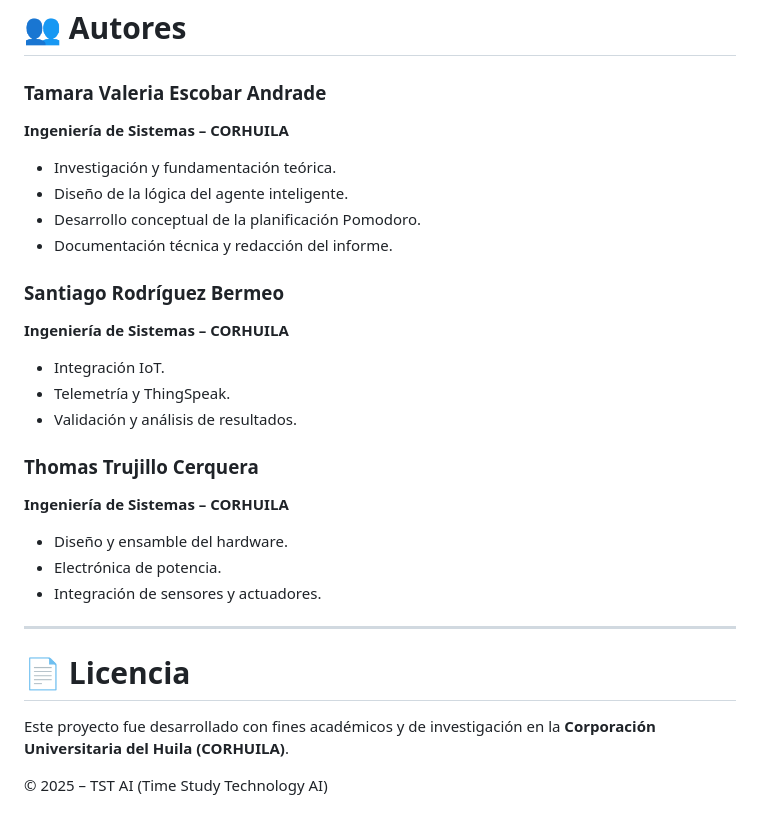
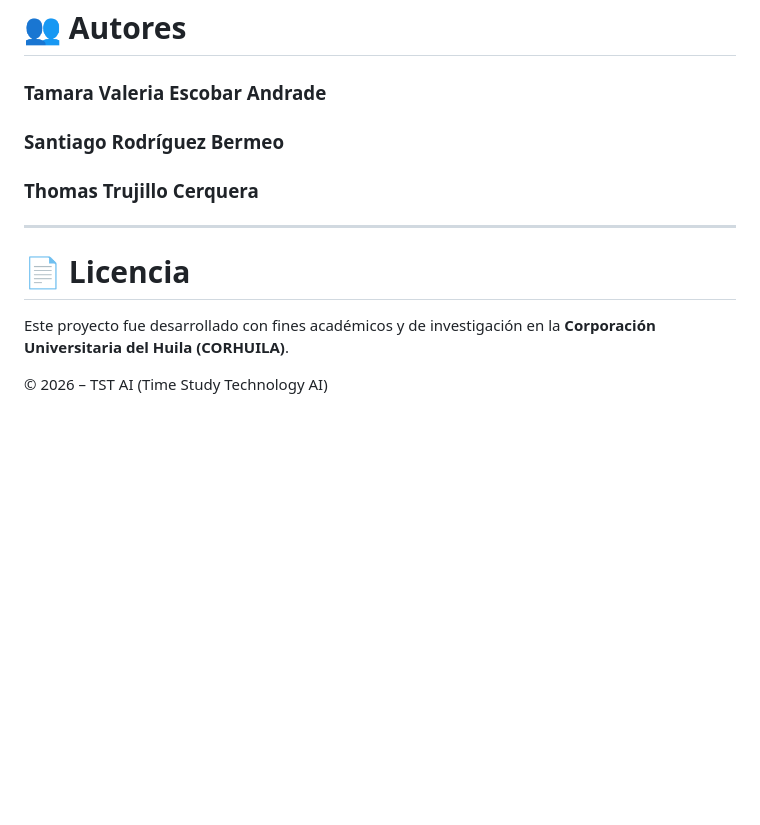
Before and after one commit to Tamaras-hub/TST-AI-Smart-Desktop-Assistant-with-Pomodoro, a Markdown page: README.md, the part around the change. Drawn GitHub-style; blank space fills up the shorter version.

Commit message:
Update authors section and copyright year in README
Removed detailed contributions from team members and updated the copyright year.

```diff
--- a/README.md
+++ b/README.md
@@ -391,26 +391,8 @@ python app.py
 # 👥 Autores
 
 ### Tamara Valeria Escobar Andrade
-**Ingeniería de Sistemas – CORHUILA**
-
-- Investigación y fundamentación teórica.
-- Diseño de la lógica del agente inteligente.
-- Desarrollo conceptual de la planificación Pomodoro.
-- Documentación técnica y redacción del informe.
-
 ### Santiago Rodríguez Bermeo
-**Ingeniería de Sistemas – CORHUILA**
-
-- Integración IoT.
-- Telemetría y ThingSpeak.
-- Validación y análisis de resultados.
-
 ### Thomas Trujillo Cerquera
-**Ingeniería de Sistemas – CORHUILA**
-
-- Diseño y ensamble del hardware.
-- Electrónica de potencia.
-- Integración de sensores y actuadores.
 
 ---
 
@@ -418,4 +400,4 @@ python app.py
 
 Este proyecto fue desarrollado con fines académicos y de investigación en la **Corporación Universitaria del Huila (CORHUILA)**.
 
-© 2025 – TST AI (Time Study Technology AI)
+© 2026 – TST AI (Time Study Technology AI)
```
